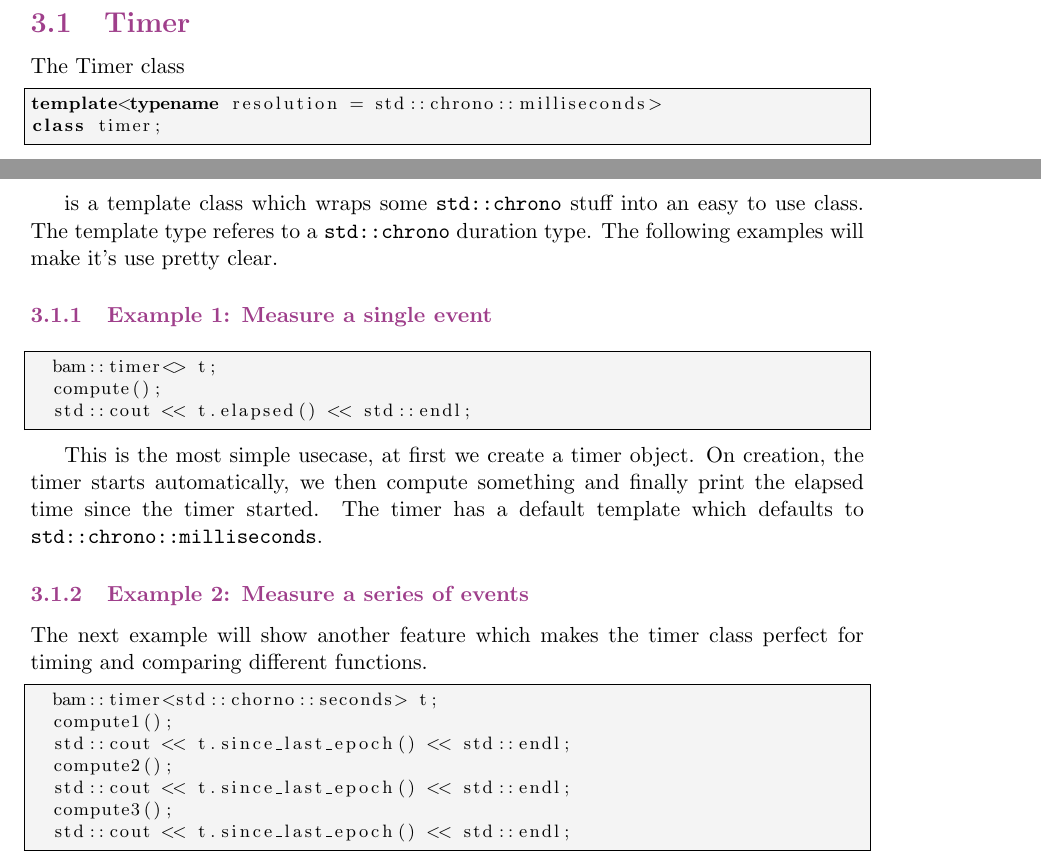
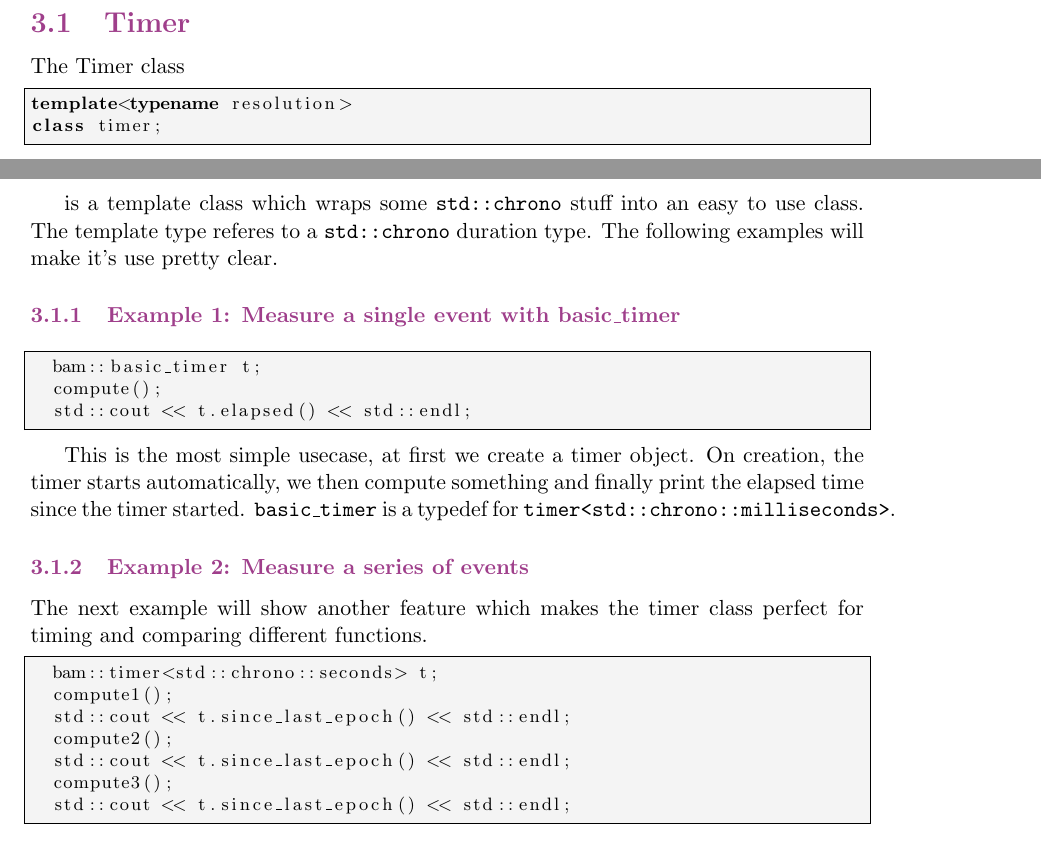
Before and after one commit to StephanDollberg/BAM, a LaTeX document (doc.tex): two parts of pages 5 and 6 of 6, joined at a grey line, cut so that both start at the same text. Compiled offline with pdfLaTeX.

Commit message:
updated docs to match basic_timer

```diff
--- a/doc.tex
+++ b/doc.tex
@@ -225,24 +225,24 @@ The example shows how one can get the return value of a function which is passed
 
 The Timer class
 \begin{lstlisting}
-template<typename resolution = std::chrono::milliseconds>
+template<typename resolution>
 class timer;
 \end{lstlisting}
 
  is a template class which wraps some \texttt{std::chrono} stuff into an easy to use class. The template type referes to a \texttt{std::chrono} duration type. The following examples  will make it's use pretty clear.
-\subsubsection{Example 1: Measure a single event}
+\subsubsection{Example 1: Measure a single event with basic\_timer}
 \begin{lstlisting}
-  bam::timer<> t;
+  bam::basic_timer t;
   compute();
   std::cout << t.elapsed() << std::endl;
 \end{lstlisting}
 
-This is the most simple usecase, at first we create a timer object. On creation, the timer starts automatically, we then compute something and finally print the elapsed time since the timer started. The timer has a default template which defaults to \texttt{std::chrono::milliseconds}.
+This is the most simple usecase, at first we create a timer object. On creation, the timer starts automatically, we then compute something and finally print the elapsed time since the timer started. \texttt{basic\_timer} is a typedef for \texttt{timer<std::chrono::milliseconds>}.
 \subsubsection{Example 2: Measure a series of events}
 The next example will show another feature which makes the timer class perfect for timing and comparing different functions.
 
 \begin{lstlisting}
-  bam::timer<std::chorno::seconds> t;
+  bam::timer<std::chrono::seconds> t;
   compute1();
   std::cout << t.since_last_epoch() << std::endl;
   compute2();
```
Also changed, not shown: doc.pdf, 2 other files.
